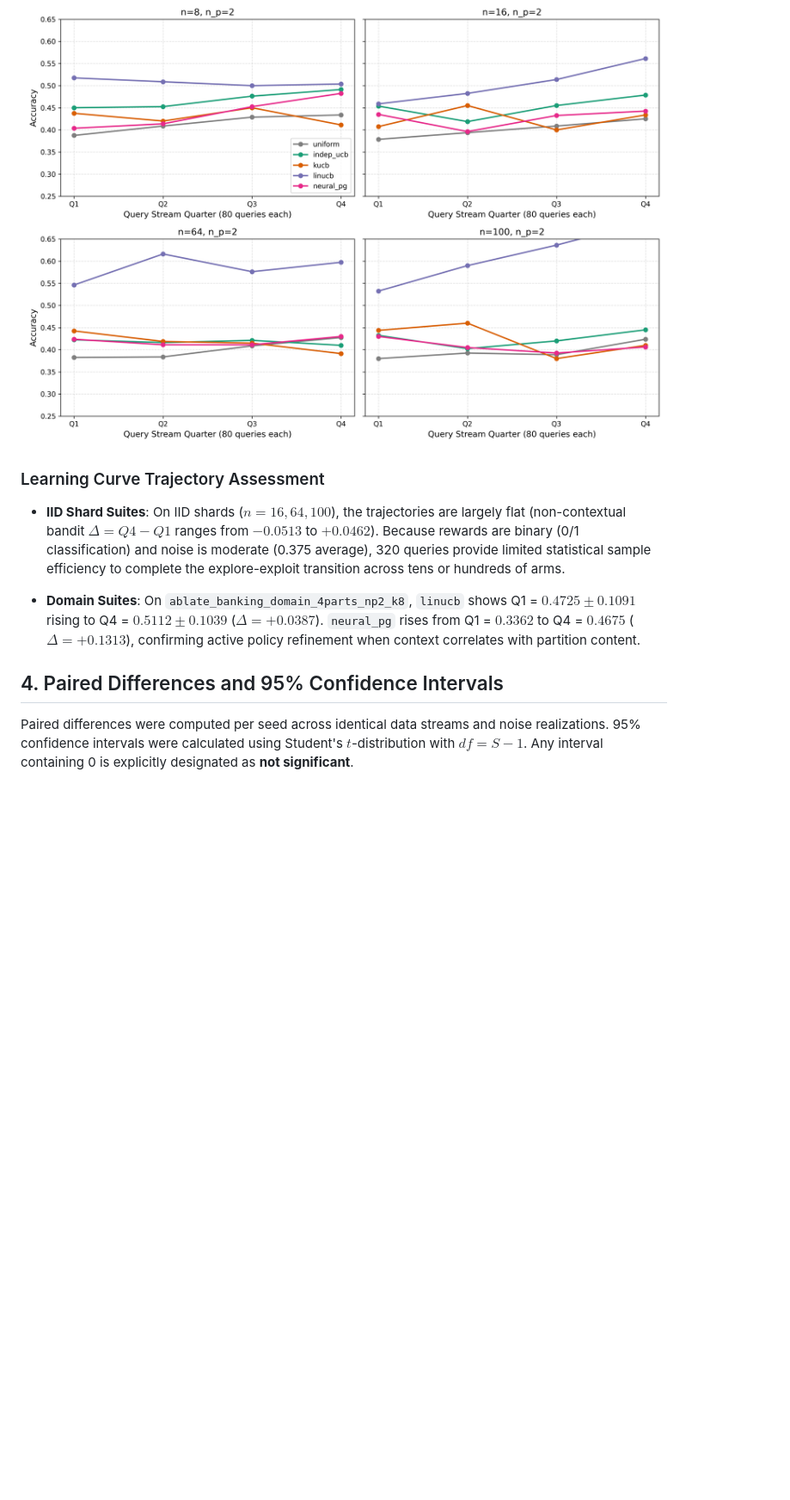
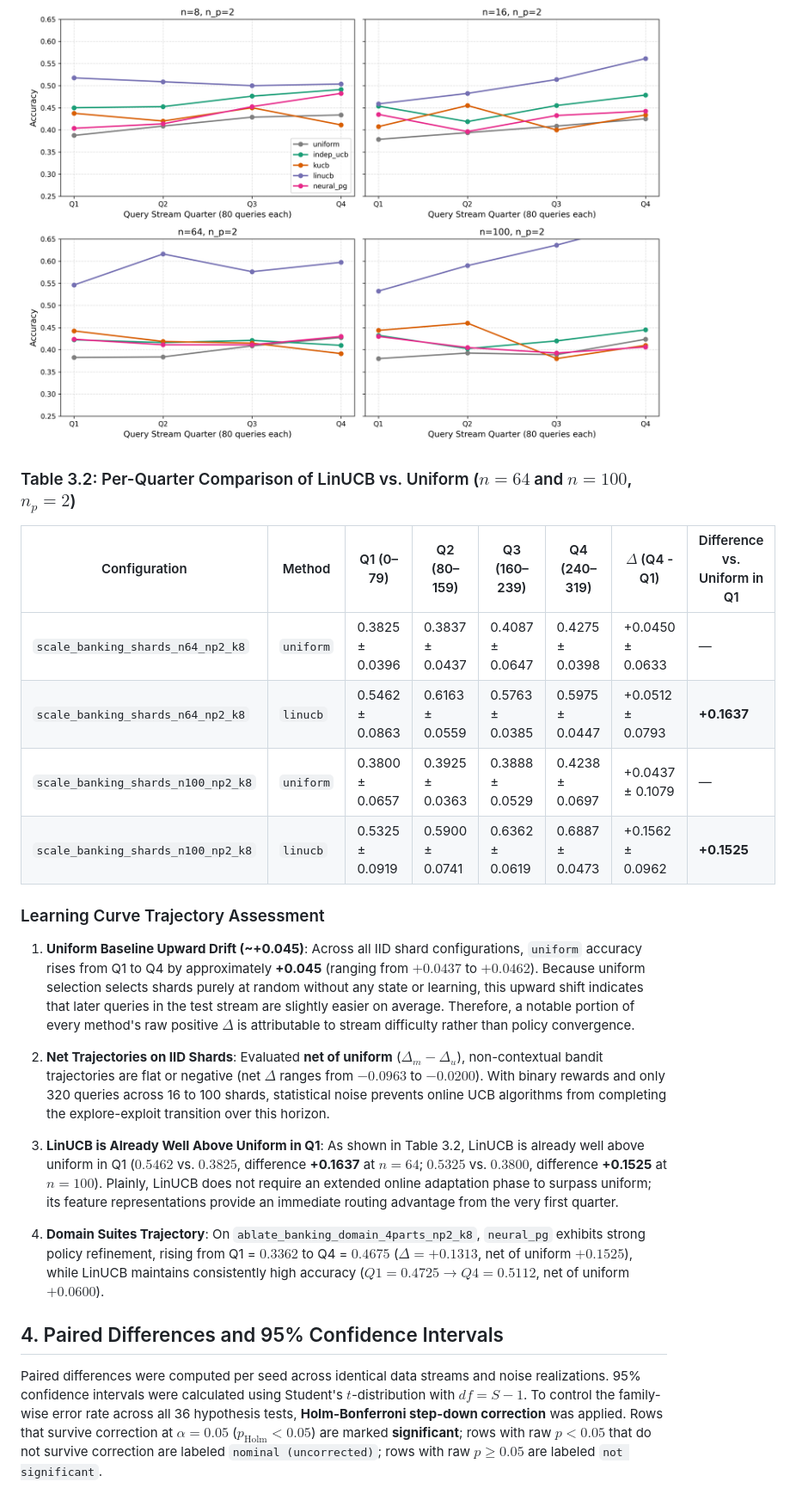
Before and after one commit to SaiTeja-23110366/In_context_learning, a Markdown page: ANALYSIS.md, the part around one of its changes. Shown at 86% size. Rendered like a GitHub page; blank space fills up the shorter version.

```diff
--- a/ANALYSIS.md
+++ b/ANALYSIS.md
@@ -122,14 +119,23 @@ To evaluate whether bandit methods learn and improve over time, test queries (32
 
 ![Learning Curves](plots/analysis/learning_curves.png)
 
+### Table 3.2: Per-Quarter Comparison of LinUCB vs. Uniform ($n=64$ and $n=100$, $n_p=2$)
+| Configuration | Method | Q1 (0–79) | Q2 (80–159) | Q3 (160–239) | Q4 (240–319) | $\Delta$ (Q4 - Q1) | Difference vs. Uniform in Q1 |
+|---|---|---|---|---|---|---|---|
+| `scale_banking_shards_n64_np2_k8` | `uniform` | 0.3825 ± 0.0396 | 0.3837 ± 0.0437 | 0.4087 ± 0.0647 | 0.4275 ± 0.0398 | +0.0450 ± 0.0633 | — |
+| `scale_banking_shards_n64_np2_k8` | `linucb` | 0.5462 ± 0.0863 | 0.6163 ± 0.0559 | 0.5763 ± 0.0385 | 0.5975 ± 0.0447 | +0.0512 ± 0.0793 | **+0.1637** |
+| `scale_banking_shards_n100_np2_k8` | `uniform` | 0.3800 ± 0.0657 | 0.3925 ± 0.0363 | 0.3888 ± 0.0529 | 0.4238 ± 0.0697 | +0.0437 ± 0.1079 | — |
+| `scale_banking_shards_n100_np2_k8` | `linucb` | 0.5325 ± 0.0919 | 0.5900 ± 0.0741 | 0.6362 ± 0.0619 | 0.6887 ± 0.0473 | +0.1562 ± 0.0962 | **+0.1525** |
+
 ### Learning Curve Trajectory Assessment
 
-- **IID Shard Suites**: On IID shards ($n=16, 64, 100$), the trajectories are largely flat (non-contextual bandit $\Delta = Q4 - Q1$ ranges from $-0.0513$ to $+0.0462$). Because rewards are binary (0/1 classification) and noise is moderate (0.375 average), 320 queries provide limited statistical sample efficiency to complete the explore-exploit transition across tens or hundreds of arms.
+1. **Uniform Baseline Upward Drift (~+0.045)**: Across all IID shard configurations, `uniform` accuracy rises from Q1 to Q4 by approximately **+0.045** (ranging from $+0.0437$ to $+0.0462$). Because uniform selection selects shards purely at random without any state or learning, this upward shift indicates that later queries in the test stream are slightly easier on average. Therefore, a notable portion of every method's raw positive $\Delta$ is attributable to stream difficulty rather than policy convergence.
+2. **Net Trajectories on IID Shards**: Evaluated **net of uniform** ($\Delta_m - \Delta_u$), non-contextual bandit trajectories are flat or negative (net $\Delta$ ranges from $-0.0963$ to $-0.0200$). With binary rewards and only 320 queries across 16 to 100 shards, statistical noise prevents online UCB algorithms from completing the explore-exploit transition over this horizon.
+3. **LinUCB is Already Well Above Uniform in Q1**: As shown in Table 3.2, LinUCB is already well above uniform in Q1 ($0.5462$ vs. $0.3825$, difference **+0.1637** at $n=64$; $0.5325$ vs. $0.3800$, difference **+0.1525** at $n=100$). Plainly, LinUCB does not require an extended online adaptation phase to surpass uniform; its feature representations provide an immediate routing advantage from the very first quarter.
 
-- **Domain Suites**: On `ablate_banking_domain_4parts_np2_k8`, `linucb` shows Q1 = $0.4725 \pm 0.1091$ rising to Q4 = $0.5112 \pm 0.1039$ ($\Delta = +0.0387$).
-`neural_pg` rises from Q1 = $0.3362$ to Q4 = $0.4675$ ($\Delta = +0.1313$), confirming active policy refinement when context correlates with partition content.
+4. **Domain Suites Trajectory**: On `ablate_banking_domain_4parts_np2_k8`, `neural_pg` exhibits strong policy refinement, rising from Q1 = $0.3362$ to Q4 = $0.4675$ ($\Delta = +0.1313$, net of uniform $+0.1525$), while LinUCB maintains consistently high accuracy ($Q1 = 0.4725 \to Q4 = 0.5112$, net of uniform $+0.0600$).
 
 ## 4. Paired Differences and 95% Confidence Intervals
 
-Paired differences were computed per seed across identical data streams and noise realizations. 95% confidence intervals were calculated using Student's $t$-distribution with $df = S-1$. Any interval containing 0 is explicitly designated as **not significant**.
+Paired differences were computed per seed across identical data streams and noise realizations. 95% confidence intervals were calculated using Student's $t$-distribution with $df = S-1$. To control the family-wise error rate across all 36 hypothesis tests, **Holm-Bonferroni step-down correction** was applied. Rows that survive correction at $\alpha = 0.05$ ($p_{\text{Holm}} < 0.05$) are marked **significant**; rows with raw $p < 0.05$ that do not survive correction are labeled `nominal (uncorrected)`; rows with raw $p \ge 0.05$ are labeled `not significant`.
 
```
Also changed, not shown: other parts of ANALYSIS.md (+72 -75 lines), plots/analysis/coverage_scaling.png, plots/analysis/noise_exposure.png, plots/analysis/paired_differences.png, 1 other file.
